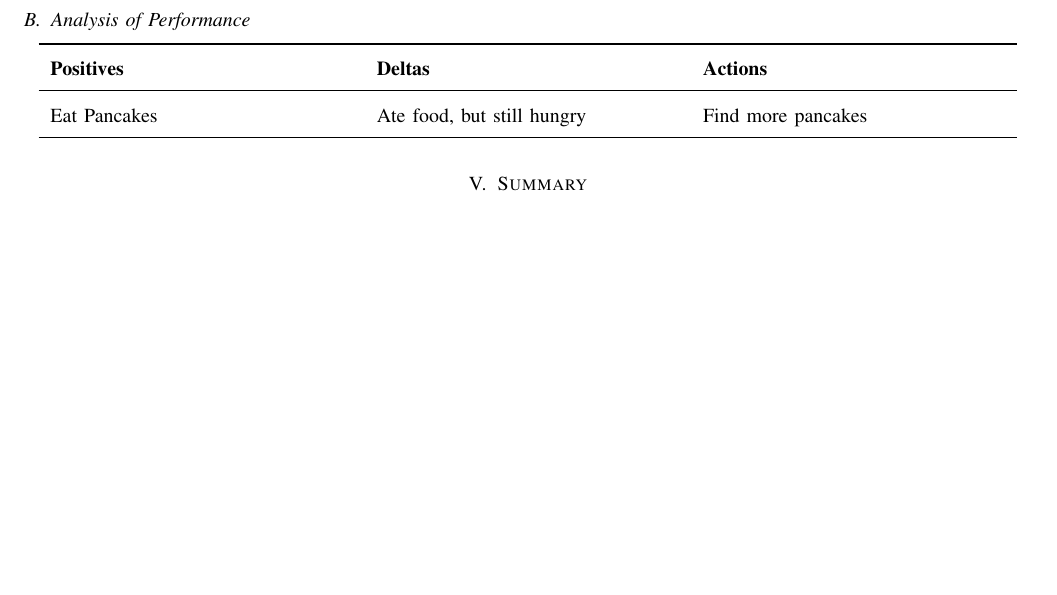
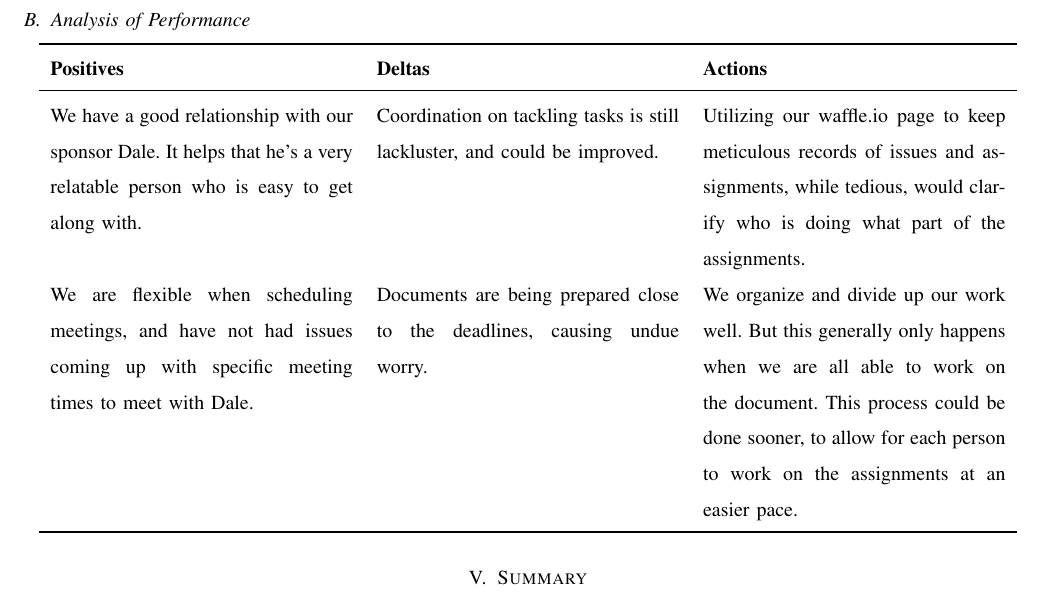
Before and after one commit to bitschift/OpenBrew, a LaTeX paper (docs/progress_report/progress_report.tex): part of page 4 of 4, cut so that both start at the same text, the shorter picture padded with empty space. Compiled offline with pdfLaTeX; a missing font is replaced by an installed copy or a similar font; a LaTeX package or settings file that is missing is left out.

Commit message:
Added a few positive/delta/actions to the report

```diff
--- a/docs/progress_report/progress_report.tex
+++ b/docs/progress_report/progress_report.tex
@@ -111,9 +111,8 @@ It would have been nice to have complete document to present to Dale this week,
 		\toprule
 		\textbf{Positives} & \textbf{Deltas} & \textbf{Actions} \\
 		\midrule
-
-		%example
-		Eat Pancakes & Ate food, but still hungry & Find more pancakes \\
+		We have a good relationship with our sponsor Dale. It helps that he's a very relatable person who is easy to get along with. & Coordination on tackling tasks is still lackluster, and could be improved. & Utilizing our waffle.io page to keep meticulous records of issues and assignments, while tedious, would clarify who is doing what part of the assignments.\\
+		We are flexible when scheduling meetings, and have not had issues coming up with specific meeting times to meet with Dale.& Documents are being prepared close to the deadlines, causing undue worry.& We organize and divide up our work well. But this generally only happens when we are all able to work on the document. This process could be done sooner, to allow for each person to work on the assignments at an easier pace.\\
 
 		\bottomrule
 	\end{tabular}
```
